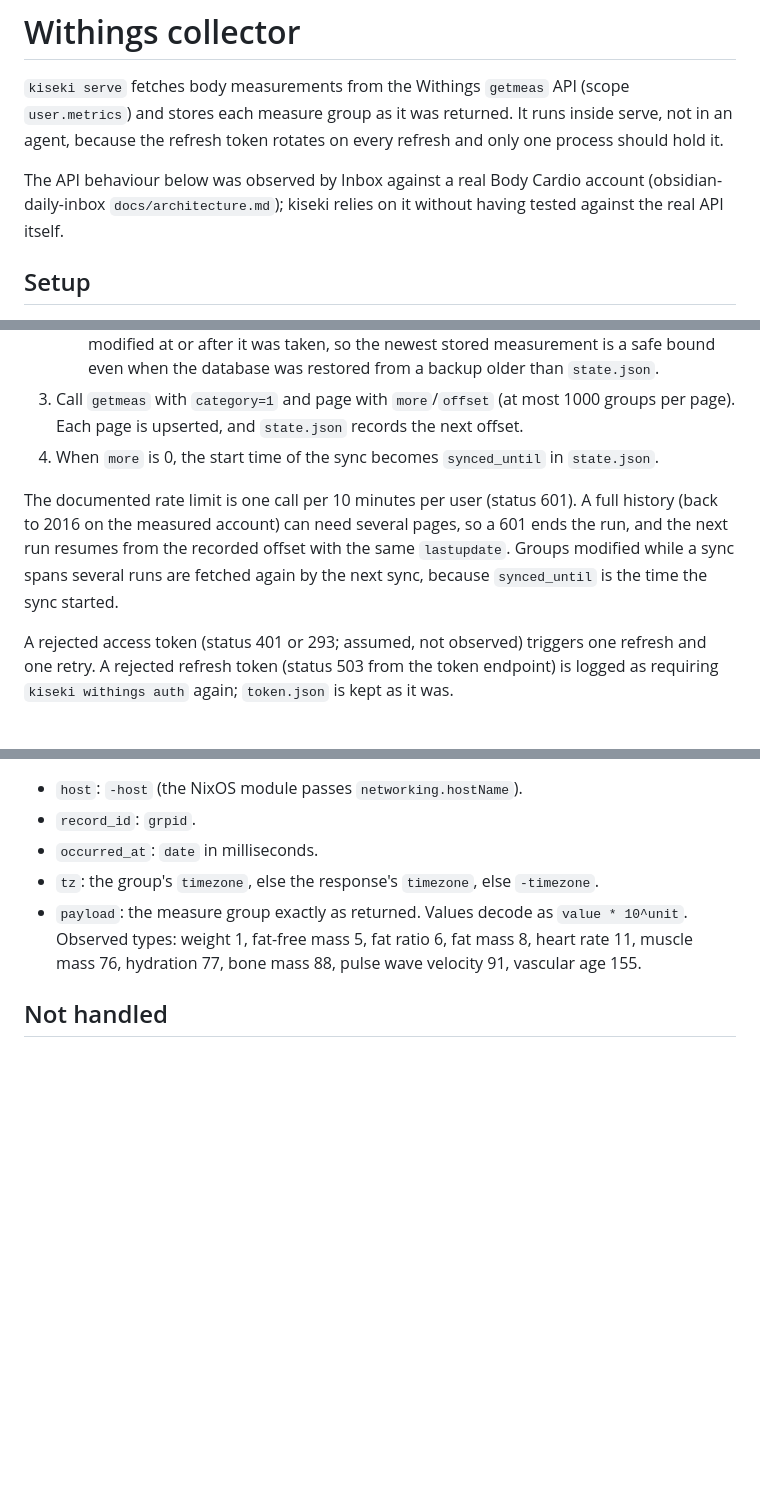
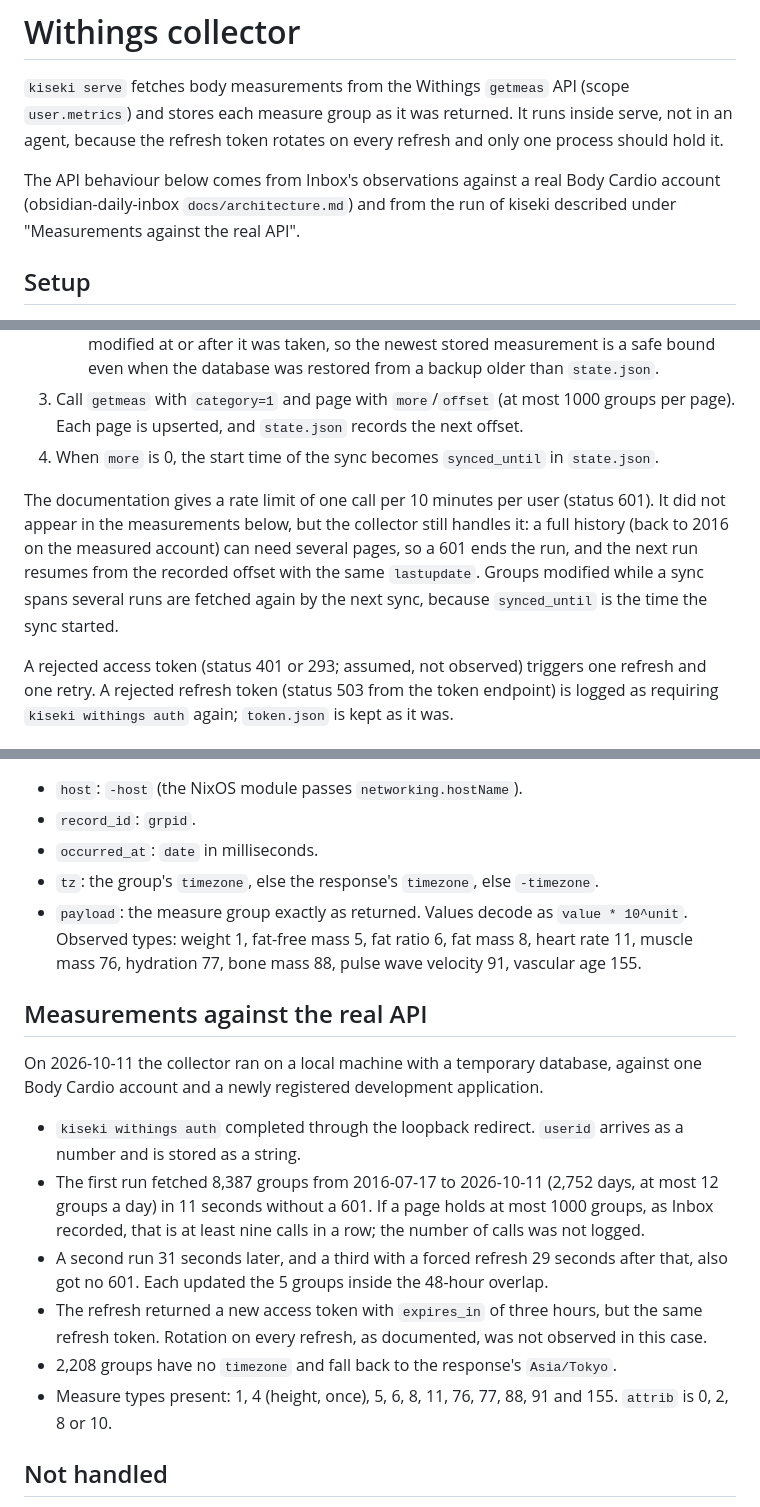
Before and after one commit to tnmt/kiseki, a Markdown page: docs/withings.md, 3 parts joined by grey strips. GitHub-like rendering; blank space fills up the shorter version.

Commit message:
docs(withings): record a run against the real API
Co-Authored-By: Claude Opus 5.5 <noreply@anthropic.com>

```diff
--- a/docs/withings.md
+++ b/docs/withings.md
@@ -2,7 +2,7 @@
 
 `kiseki serve` fetches body measurements from the Withings `getmeas` API (scope `user.metrics`) and stores each measure group as it was returned. It runs inside serve, not in an agent, because the refresh token rotates on every refresh and only one process should hold it.
 
-The API behaviour below was observed by Inbox against a real Body Cardio account (obsidian-daily-inbox `docs/architecture.md`); kiseki relies on it without having tested against the real API itself.
+The API behaviour below comes from Inbox's observations against a real Body Cardio account (obsidian-daily-inbox `docs/architecture.md`) and from the run of kiseki described under "Measurements against the real API".
 
 ## Setup
 
@@ -39,7 +39,7 @@ Runs at start and then every `-withings-interval` (default 1h, at least 10m).
 3. Call `getmeas` with `category=1` and page with `more`/`offset` (at most 1000 groups per page). Each page is upserted, and `state.json` records the next offset.
 4. When `more` is 0, the start time of the sync becomes `synced_until` in `state.json`.
 
-The documented rate limit is one call per 10 minutes per user (status 601). A full history (back to 2016 on the measured account) can need several pages, so a 601 ends the run, and the next run resumes from the recorded offset with the same `lastupdate`. Groups modified while a sync spans several runs are fetched again by the next sync, because `synced_until` is the time the sync started.
+The documentation gives a rate limit of one call per 10 minutes per user (status 601). It did not appear in the measurements below, but the collector still handles it: a full history (back to 2016 on the measured account) can need several pages, so a 601 ends the run, and the next run resumes from the recorded offset with the same `lastupdate`. Groups modified while a sync spans several runs are fetched again by the next sync, because `synced_until` is the time the sync started.
 
 A rejected access token (status 401 or 293; assumed, not observed) triggers one refresh and one retry. A rejected refresh token (status 503 from the token endpoint) is logged as requiring `kiseki withings auth` again; `token.json` is kept as it was.
 
@@ -60,6 +60,17 @@ In `-withings-dir` (`/var/lib/kiseki/withings` with the NixOS module):
 - `tz`: the group's `timezone`, else the response's `timezone`, else `-timezone`.
 - `payload`: the measure group exactly as returned. Values decode as `value * 10^unit`. Observed types: weight 1, fat-free mass 5, fat ratio 6, fat mass 8, heart rate 11, muscle mass 76, hydration 77, bone mass 88, pulse wave velocity 91, vascular age 155.
 
+## Measurements against the real API
+
+On 2026-10-11 the collector ran on a local machine with a temporary database, against one Body Cardio account and a newly registered development application.
+
+- `kiseki withings auth` completed through the loopback redirect. `userid` arrives as a number and is stored as a string.
+- The first run fetched 8,387 groups from 2016-07-17 to 2026-10-11 (2,752 days, at most 12 groups a day) in 11 seconds without a 601. If a page holds at most 1000 groups, as Inbox recorded, that is at least nine calls in a row; the number of calls was not logged.
+- A second run 31 seconds later, and a third with a forced refresh 29 seconds after that, also got no 601. Each updated the 5 groups inside the 48-hour overlap.
+- The refresh returned a new access token with `expires_in` of three hours, but the same refresh token. Rotation on every refresh, as documented, was not observed in this case.
+- 2,208 groups have no `timezone` and fall back to the response's `Asia/Tokyo`.
+- Measure types present: 1, 4 (height, once), 5, 6, 8, 11, 76, 77, 88, 91 and 155. `attrib` is 0, 2, 8 or 10.
+
 ## Not handled
 
 - Groups deleted in Withings stay in kiseki.
```
